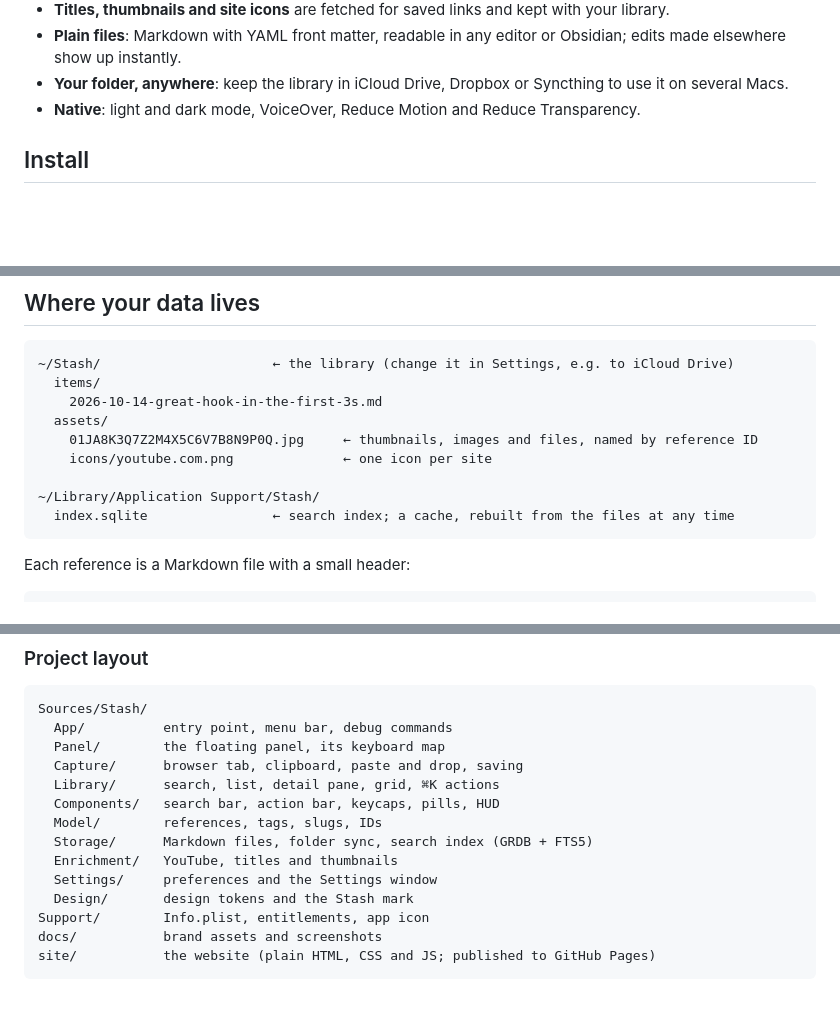
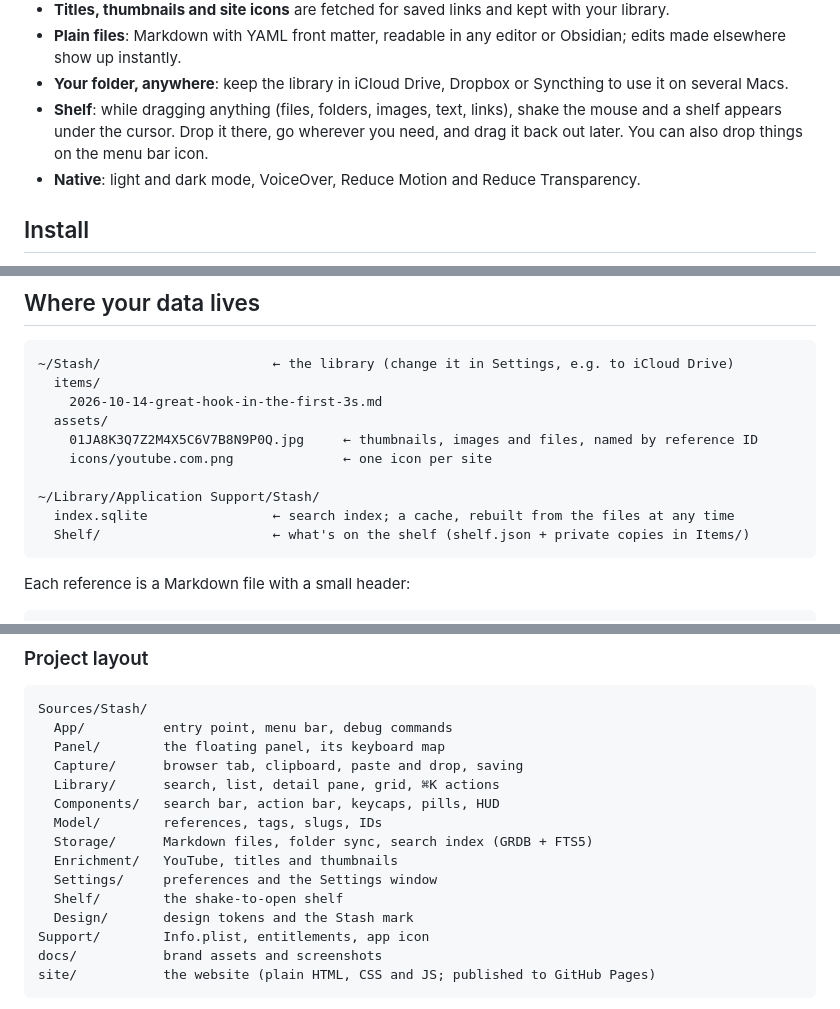
Before and after one commit to S4MU3LDemolidor/stash, a Markdown page: README.md, 3 parts joined by grey strips. Rendered like a GitHub page; blank space fills up the shorter version.

````diff
--- a/README.md
+++ b/README.md
@@ -65,6 +65,9 @@ makes saving take two keystrokes and finding take one, and keeps everything as f
   made elsewhere show up instantly.
 - **Your folder, anywhere**: keep the library in iCloud Drive, Dropbox or Syncthing to use it on
   several Macs.
+- **Shelf**: while dragging anything (files, folders, images, text, links), shake the mouse and
+  a shelf appears under the cursor. Drop it there, go wherever you need, and drag it back out
+  later. You can also drop things on the menu bar icon.
 - **Native**: light and dark mode, VoiceOver, Reduce Motion and Reduce Transparency.
 
 ## Install
@@ -168,6 +187,7 @@ Stash does not need Accessibility, Screen Recording, Full Disk Access or any oth
 
 ~/Library/Application Support/Stash/
   index.sqlite                ← search index; a cache, rebuilt from the files at any time
+  Shelf/                      ← what's on the shelf (shelf.json + private copies in Items/)
 ```
 
 Each reference is a Markdown file with a small header:
@@ -249,6 +269,7 @@ Sources/Stash/
   Storage/      Markdown files, folder sync, search index (GRDB + FTS5)
   Enrichment/   YouTube, titles and thumbnails
   Settings/     preferences and the Settings window
+  Shelf/        the shake-to-open shelf
   Design/       design tokens and the Stash mark
 Support/        Info.plist, entitlements, app icon
 docs/           brand assets and screenshots
````
Also changed, not shown: other parts of README.md (+18 -2 lines), CONTRIBUTING.md (+1 -0 lines).
